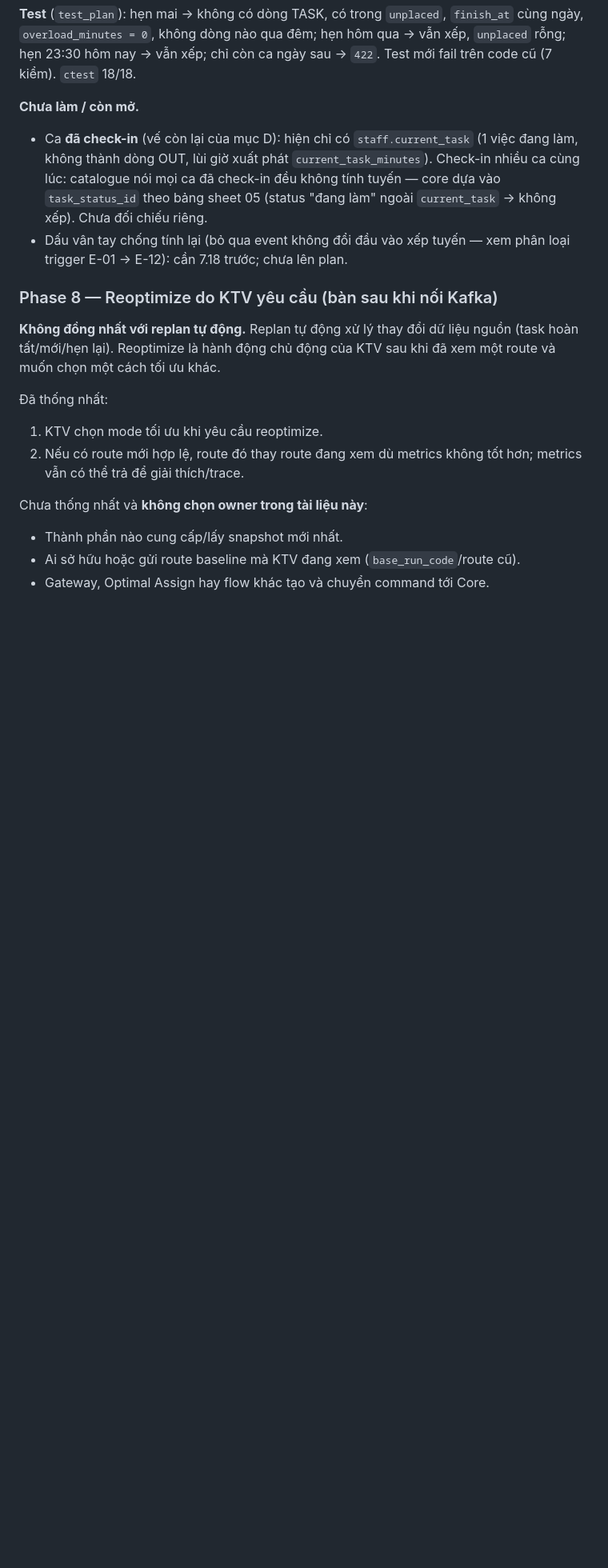
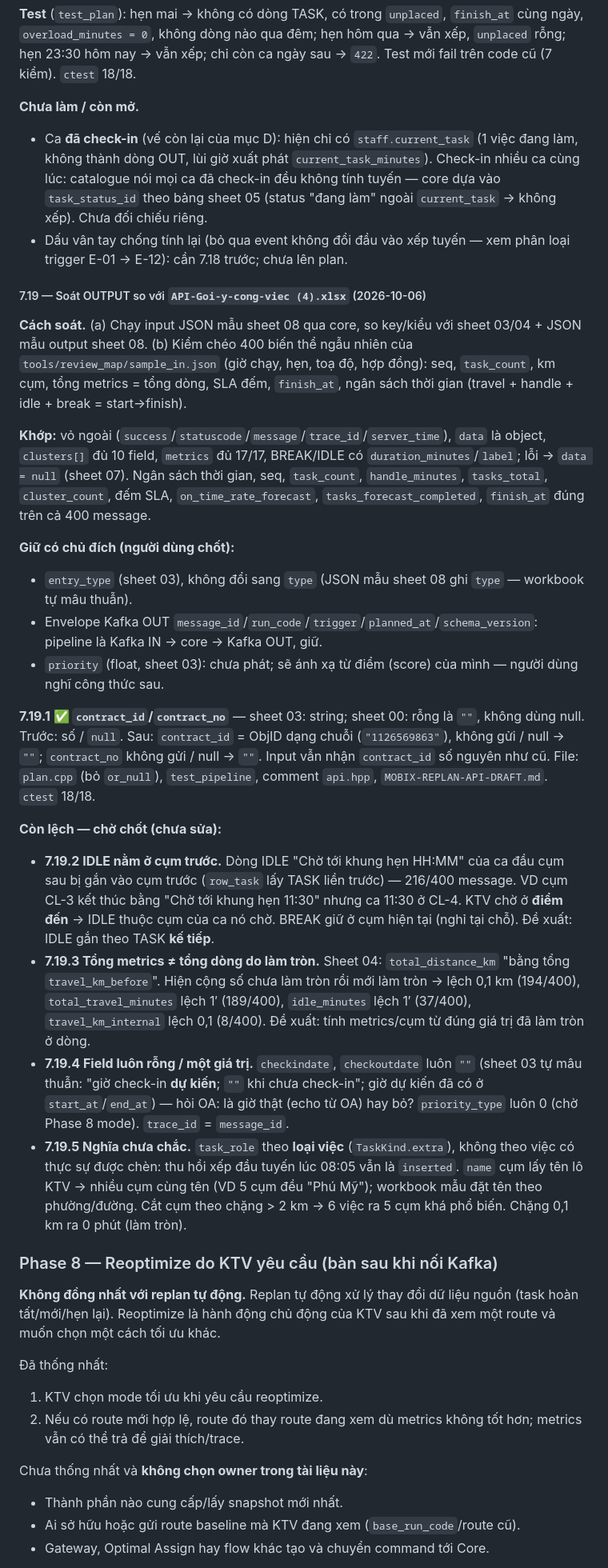
Before and after one commit to NguyenQuocPhu/ktv_optimization, a Markdown page: core/IMPLEMENTATION_SPEC.md, the part around one of its changes. Shown at 80% size. Rendered like a GitHub page; blank space fills up the shorter version.

Commit message:
docs: Phase 7.19 soát OUTPUT so với workbook API (4)
- IMPLEMENTATION_SPEC: mục 7.19 (cách soát, phần khớp, giữ có chủ đích, 7.19.1 xong, 7.19.2–7.19.5 chờ chốt)
- MOBIX-REPLAN-API-DRAFT: contract_id/contract_no là string

```diff
--- a/core/IMPLEMENTATION_SPEC.md
+++ b/core/IMPLEMENTATION_SPEC.md
@@ -1267,6 +1268,25 @@ key: tầng 3 cộng thêm weight × cost, mặc định weight = 0.5
 - Ca **đã check-in** (vế còn lại của mục D): hiện chỉ có `staff.current_task` (1 việc đang làm, không thành dòng OUT, lùi giờ xuất phát `current_task_minutes`). Check-in nhiều ca cùng lúc: catalogue nói mọi ca đã check-in đều không tính tuyến — core dựa vào `task_status_id` theo bảng sheet 05 (status "đang làm" ngoài `current_task` → không xếp). Chưa đối chiếu riêng.
 - Dấu vân tay chống tính lại (bỏ qua event không đổi đầu vào xếp tuyến — xem phân loại trigger E-01 → E-12): cần 7.18 trước; chưa lên plan.
 
+##### 7.19 — Soát OUTPUT so với `API-Goi-y-cong-viec (4).xlsx` (2026-10-06)
+
+**Cách soát.** (a) Chạy input JSON mẫu sheet 08 qua core, so key/kiểu với sheet 03/04 + JSON mẫu output sheet 08. (b) Kiểm chéo 400 biến thể ngẫu nhiên của `tools/review_map/sample_in.json` (giờ chạy, hẹn, toạ độ, hợp đồng): seq, `task_count`, km cụm, tổng metrics = tổng dòng, SLA đếm, `finish_at`, ngân sách thời gian (travel + handle + idle + break = start→finish).
+
+**Khớp:** vỏ ngoài (`success`/`statuscode`/`message`/`trace_id`/`server_time`), `data` là object, `clusters[]` đủ 10 field, `metrics` đủ 17/17, BREAK/IDLE có `duration_minutes`/`label`; lỗi → `data = null` (sheet 07). Ngân sách thời gian, seq, `task_count`, `handle_minutes`, `tasks_total`, `cluster_count`, đếm SLA, `on_time_rate_forecast`, `tasks_forecast_completed`, `finish_at` đúng trên cả 400 message.
+
+**Giữ có chủ đích (người dùng chốt):**
+- `entry_type` (sheet 03), không đổi sang `type` (JSON mẫu sheet 08 ghi `type` — workbook tự mâu thuẫn).
+- Envelope Kafka OUT `message_id`/`run_code`/`trigger`/`planned_at`/`schema_version`: pipeline là Kafka IN → core → Kafka OUT, giữ.
+- `priority` (float, sheet 03): chưa phát; sẽ ánh xạ từ điểm (score) của mình — người dùng nghĩ công thức sau.
+
+**7.19.1 ✅ `contract_id`/`contract_no`** — sheet 03: string; sheet 00: rỗng là `""`, không dùng null. Trước: số / `null`. Sau: `contract_id` = ObjID dạng chuỗi (`"1126569863"`), không gửi / null → `""`; `contract_no` không gửi / null → `""`. Input vẫn nhận `contract_id` số nguyên như cũ. File: `plan.cpp` (bỏ `or_null`), `test_pipeline`, comment `api.hpp`, `MOBIX-REPLAN-API-DRAFT.md`. `ctest` 18/18.
+
+**Còn lệch — chờ chốt (chưa sửa):**
+- **7.19.2 IDLE nằm ở cụm trước.** Dòng IDLE "Chờ tới khung hẹn HH:MM" của ca đầu cụm sau bị gắn vào cụm trước (`row_task` lấy TASK liền trước) — 216/400 message. VD cụm CL-3 kết thúc bằng "Chờ tới khung hẹn 11:30" nhưng ca 11:30 ở CL-4. KTV chờ ở **điểm đến** → IDLE thuộc cụm của ca nó chờ. BREAK giữ ở cụm hiện tại (nghỉ tại chỗ). Đề xuất: IDLE gắn theo TASK **kế tiếp**.
+- **7.19.3 Tổng metrics ≠ tổng dòng do làm tròn.** Sheet 04: `total_distance_km` "bằng tổng `travel_km_before`". Hiện cộng số chưa làm tròn rồi mới làm tròn → lệch 0,1 km (194/400), `total_travel_minutes` lệch 1′ (189/400), `idle_minutes` lệch 1′ (37/400), `travel_km_internal` lệch 0,1 (8/400). Đề xuất: tính metrics/cụm từ đúng giá trị đã làm tròn ở dòng.
+- **7.19.4 Field luôn rỗng / một giá trị.** `checkindate`, `checkoutdate` luôn `""` (sheet 03 tự mâu thuẫn: "giờ check-in **dự kiến**; `""` khi chưa check-in"; giờ dự kiến đã có ở `start_at`/`end_at`) — hỏi OA: là giờ thật (echo từ OA) hay bỏ? `priority_type` luôn 0 (chờ Phase 8 mode). `trace_id` = `message_id`.
+- **7.19.5 Nghĩa chưa chắc.** `task_role` theo **loại việc** (`TaskKind.extra`), không theo việc có thực sự được chèn: thu hồi xếp đầu tuyến lúc 08:05 vẫn là `inserted`. `name` cụm lấy tên lô KTV → nhiều cụm cùng tên (VD 5 cụm đều "Phú Mỹ"); workbook mẫu đặt tên theo phường/đường. Cắt cụm theo chặng > 2 km → 6 việc ra 5 cụm khá phổ biến. Chặng 0,1 km ra 0 phút (làm tròn).
+
 ### Phase 8 — Reoptimize do KTV yêu cầu (bàn sau khi nối Kafka)
 
 **Không đồng nhất với replan tự động.** Replan tự động xử lý thay đổi dữ liệu nguồn (task hoàn tất/mới/hẹn lại). Reoptimize là hành động chủ động của KTV sau khi đã xem một route và muốn chọn một cách tối ưu khác.
```
Also changed, not shown: other parts of core/IMPLEMENTATION_SPEC.md (+1 -0 lines), docs/MOBIX-REPLAN-API-DRAFT.md (+2 -2 lines).
